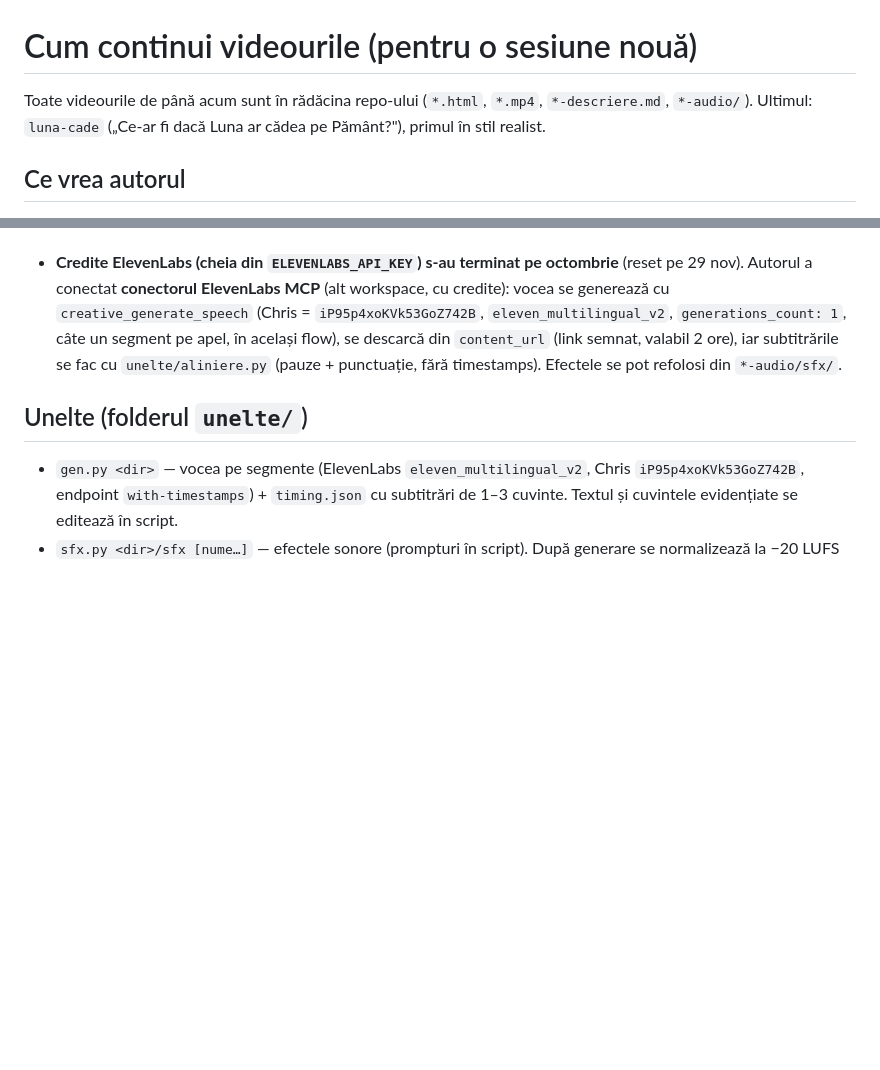
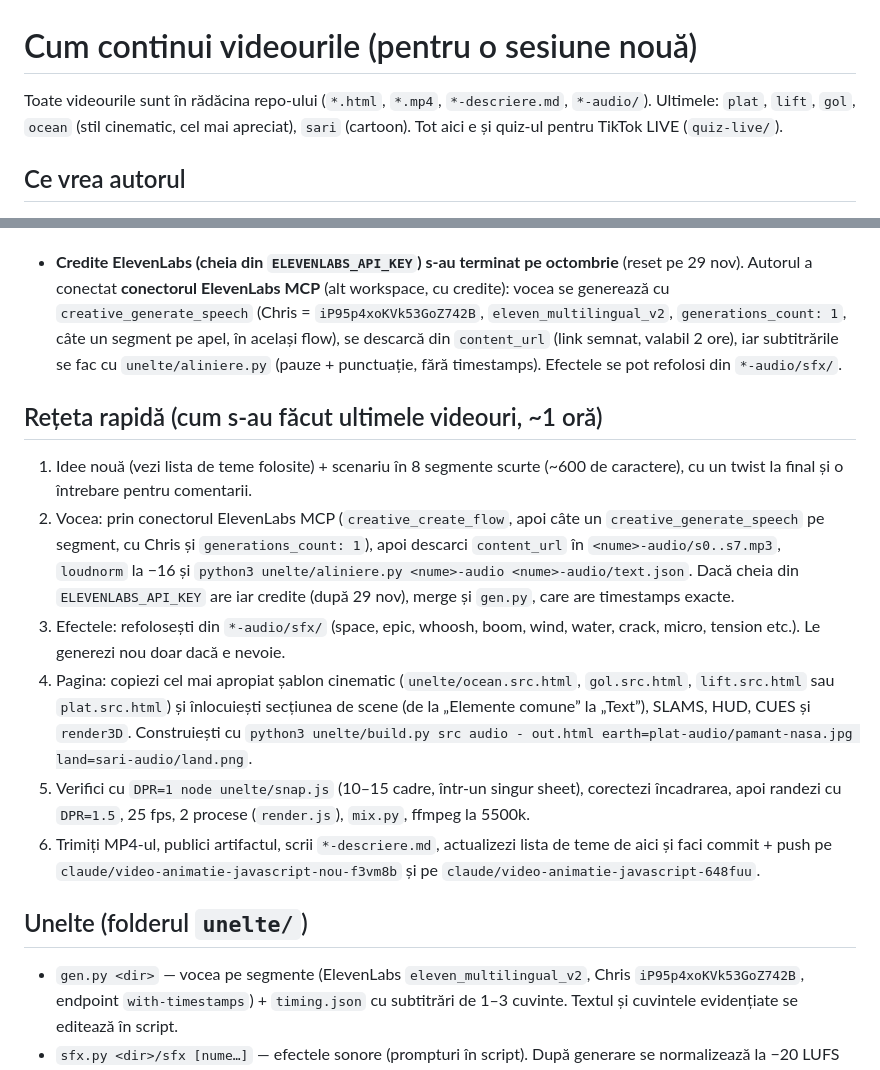
Before and after one commit to kentuckyprodxd-dot/jeghijegji, a Markdown page: CONTINUARE.md, 2 parts joined by grey strips. Rendered like a GitHub page; blank space fills up the shorter version.

Commit message:
CONTINUARE: rețeta rapidă pentru videourile următoare (voce prin conectorul ElevenLabs, șabloane cinematice)
Co-Authored-By: Claude Opus 5.5 <noreply@anthropic.com>
Claude-Session: https://claude.ai/code/session_013MeVg6uDYmq4iKvfnDZHgc

```diff
--- a/CONTINUARE.md
+++ b/CONTINUARE.md
@@ -1,6 +1,6 @@
 # Cum continui videourile (pentru o sesiune nouă)
 
-Toate videourile de până acum sunt în rădăcina repo-ului (`*.html`, `*.mp4`, `*-descriere.md`, `*-audio/`). Ultimul: `luna-cade` („Ce-ar fi dacă Luna ar cădea pe Pământ?"), primul în stil realist.
+Toate videourile sunt în rădăcina repo-ului (`*.html`, `*.mp4`, `*-descriere.md`, `*-audio/`). Ultimele: `plat`, `lift`, `gol`, `ocean` (stil cinematic, cel mai apreciat), `sari` (cartoon). Tot aici e și quiz-ul pentru TikTok LIVE (`quiz-live/`).
 
 ## Ce vrea autorul
 - Idei noi „ce-ar fi dacă…", în română, care să prindă pe TikTok/Reels/Shorts. Nu repeta temele: apocalipsa zombi, fără Soare, gaura neagră, gaura prin Pământ, internet 30 de zile, lumea fără oameni, Pământul se oprește, Luna cade, lumea bună, lumea rea 50 de zile, gravitația dispare 5 secunde, timpul se oprește, toți oamenii sar deodată, Pământul plat, liftul spațial, Pământul gol pe dinăuntru, oceanele dispar.
@@ -15,6 +15,14 @@ Toate videourile de până acum sunt în rădăcina repo-ului (`*.html`, `*.mp4`
 
 - **Credite ElevenLabs (cheia din `ELEVENLABS_API_KEY`) s-au terminat pe octombrie** (reset pe 29 nov). Autorul a conectat **conectorul ElevenLabs MCP** (alt workspace, cu credite): vocea se generează cu `creative_generate_speech` (Chris = `iP95p4xoKVk53GoZ742B`, `eleven_multilingual_v2`, `generations_count: 1`, câte un segment pe apel, în același flow), se descarcă din `content_url` (link semnat, valabil 2 ore), iar subtitrările se fac cu `unelte/aliniere.py` (pauze + punctuație, fără timestamps). Efectele se pot refolosi din `*-audio/sfx/`.
 
+## Rețeta rapidă (cum s-au făcut ultimele videouri, ~1 oră)
+1. Idee nouă (vezi lista de teme folosite) + scenariu în 8 segmente scurte (~600 de caractere), cu un twist la final și o întrebare pentru comentarii.
+2. Vocea: prin conectorul ElevenLabs MCP (`creative_create_flow`, apoi câte un `creative_generate_speech` pe segment, cu Chris și `generations_count: 1`), apoi descarci `content_url` în `<nume>-audio/s0..s7.mp3`, `loudnorm` la −16 și `python3 unelte/aliniere.py <nume>-audio <nume>-audio/text.json`. Dacă cheia din `ELEVENLABS_API_KEY` are iar credite (după 29 nov), merge și `gen.py`, care are timestamps exacte.
+3. Efectele: refolosești din `*-audio/sfx/` (space, epic, whoosh, boom, wind, water, crack, micro, tension etc.). Le generezi nou doar dacă e nevoie.
+4. Pagina: copiezi cel mai apropiat șablon cinematic (`unelte/ocean.src.html`, `gol.src.html`, `lift.src.html` sau `plat.src.html`) și înlocuiești secțiunea de scene (de la „Elemente comune” la „Text”), SLAMS, HUD, CUES și `render3D`. Construiești cu `python3 unelte/build.py src audio - out.html earth=plat-audio/pamant-nasa.jpg land=sari-audio/land.png`.
+5. Verifici cu `DPR=1 node unelte/snap.js` (10–15 cadre, într-un singur sheet), corectezi încadrarea, apoi randezi cu `DPR=1.5`, 25 fps, 2 procese (`render.js`), `mix.py`, ffmpeg la 5500k.
+6. Trimiți MP4-ul, publici artifactul, scrii `*-descriere.md`, actualizezi lista de teme de aici și faci commit + push pe `claude/video-animatie-javascript-nou-f3vm8b` și pe `claude/video-animatie-javascript-648fuu`.
+
 ## Unelte (folderul `unelte/`)
 - `gen.py <dir>` — vocea pe segmente (ElevenLabs `eleven_multilingual_v2`, Chris `iP95p4xoKVk53GoZ742B`, endpoint `with-timestamps`) + `timing.json` cu subtitrări de 1–3 cuvinte. Textul și cuvintele evidențiate se editează în script.
 - `sfx.py <dir>/sfx [nume…]` — efectele sonore (prompturi în script). După generare se normalizează la −20 LUFS cu `ffmpeg loudnorm` (vocea la −16).
```
